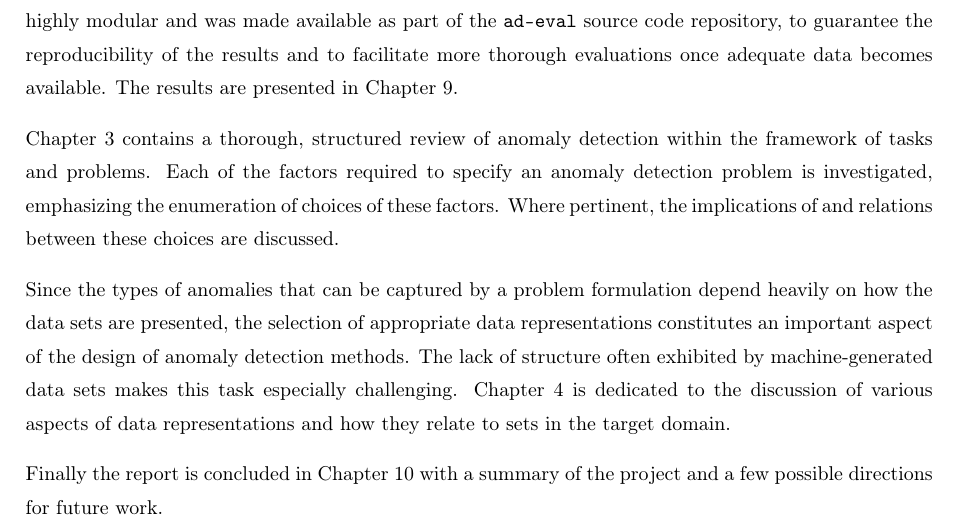
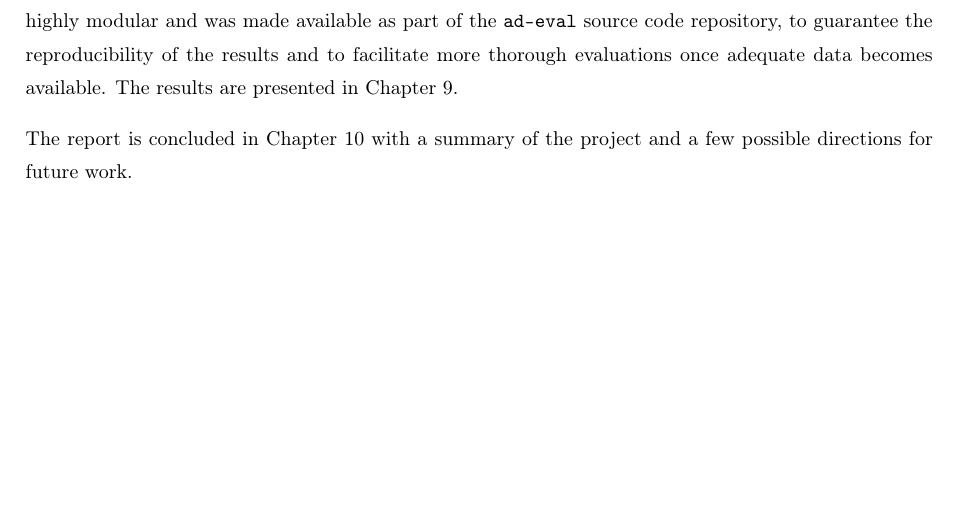
Before and after one commit to aeriksson/thesis-report, a LaTeX thesis (report.tex, which reads introduction.tex): part of page 7 of 70, cut so that both start at the same text, the shorter picture padded with empty space. Compiled offline with pdfLaTeX.

Commit message:
Introduction: Removed outdated text.

```diff
--- a/introduction.tex
+++ b/introduction.tex
@@ -34,8 +34,4 @@ A software implementation of this algorithm was then developed. Called \texttt{a
 
 Finally, a simple evaluation of a few implemented anomaly detection methods was performed using \texttt{ad-eval}, in order to demonstrate its use. The source code used in this evaluation was designed to be highly modular and was made available as part of the \texttt{ad-eval} source code repository, to guarantee the reproducibility of the results and to facilitate more thorough evaluations once adequate data becomes available. The results are presented in Chapter~\ref{ch:results}.
 
-Chapter~\ref{ch:framework} contains a thorough, structured review of anomaly detection within the framework of tasks and problems. Each of the factors required to specify an anomaly detection problem is investigated, emphasizing the enumeration of choices of these factors. Where pertinent, the implications of and relations between these choices are discussed.
-
-Since the types of anomalies that can be captured by a problem formulation depend heavily on how the data sets are presented, the selection of appropriate data representations constitutes an important aspect of the design of anomaly detection methods. The lack of structure often exhibited by machine-generated data sets makes this task especially challenging. Chapter~\ref{ch:transformations} is dedicated to the discussion of various aspects of data representations and how they relate to sets in the target domain.
-
-Finally the report is concluded in Chapter~\ref{ch:discussion} with a summary of the project and a few possible directions for future work.
+The report is concluded in Chapter~\ref{ch:discussion} with a summary of the project and a few possible directions for future work.
```
Also changed, not shown: output/report.pdf.
